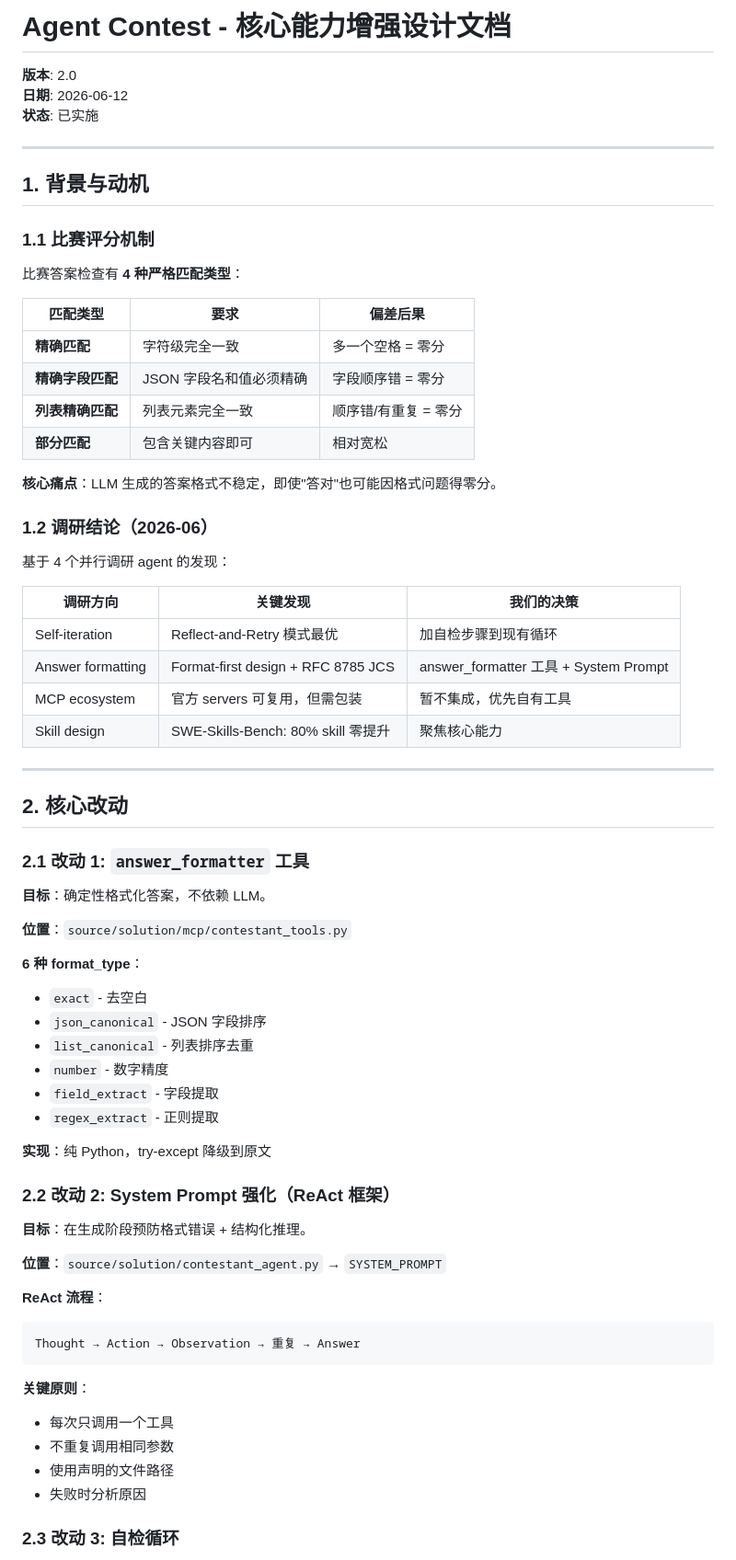
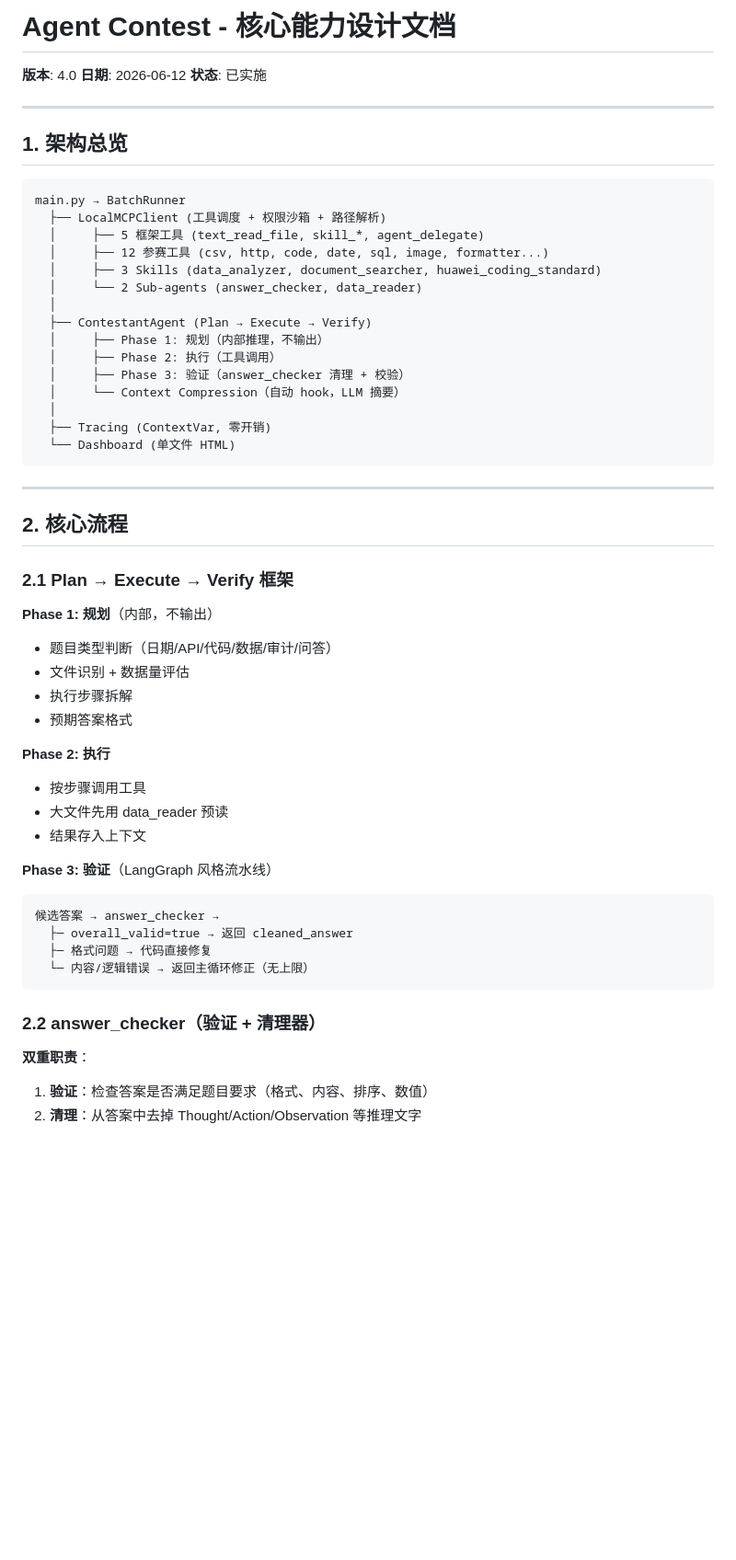
Before and after one commit to guihousun/Agent_competition, a Markdown page: DESIGN_CORE_ENHANCEMENTS.md, the part around one of its changes. Shown at 92% size. Drawn GitHub-style; blank space fills up the shorter version.

````diff
--- a/DESIGN_CORE_ENHANCEMENTS.md
+++ b/DESIGN_CORE_ENHANCEMENTS.md
@@ -1,73 +1,59 @@
-# Agent Contest - 核心能力增强设计文档
+# Agent Contest - 核心能力设计文档
 
-**版本**: 2.0
+**版本**: 4.0
 **日期**: 2026-06-12
 **状态**: 已实施
 
 ---
 
-## 1. 背景与动机
+## 1. 架构总览
 
-### 1.1 比赛评分机制
-
-比赛答案检查有 **4 种严格匹配类型**：
-
-| 匹配类型 | 要求 | 偏差后果 |
-|----------|------|----------|
-| **精确匹配** | 字符级完全一致 | 多一个空格 = 零分 |
-| **精确字段匹配** | JSON 字段名和值必须精确 | 字段顺序错 = 零分 |
-| **列表精确匹配** | 列表元素完全一致 | 顺序错/有重复 = 零分 |
-| **部分匹配** | 包含关键内容即可 | 相对宽松 |
-
-**核心痛点**：LLM 生成的答案格式不稳定，即使"答对"也可能因格式问题得零分。
-
-### 1.2 调研结论（2026-06）
-
-基于 4 个并行调研 agent 的发现：
-
-| 调研方向 | 关键发现 | 我们的决策 |
-|----------|----------|------------|
-| Self-iteration | Reflect-and-Retry 模式最优 | 加自检步骤到现有循环 |
-| Answer formatting | Format-first design + RFC 8785 JCS | answer_formatter 工具 + System Prompt |
-| MCP ecosystem | 官方 servers 可复用，但需包装 | 暂不集成，优先自有工具 |
-| Skill design | SWE-Skills-Bench: 80% skill 零提升 | 聚焦核心能力 |
+```
+main.py → BatchRunner
+  ├── LocalMCPClient (工具调度 + 权限沙箱 + 路径解析)
+  │     ├── 5 框架工具 (text_read_file, skill_*, agent_delegate)
+  │     ├── 12 参赛工具 (csv, http, code, date, sql, image, formatter...)
+  │     ├── 3 Skills (data_analyzer, document_searcher, huawei_coding_standard)
+  │     └── 2 Sub-agents (answer_checker, data_reader)
+  │
+  ├── ContestantAgent (Plan → Execute → Verify)
+  │     ├── Phase 1: 规划（内部推理，不输出）
+  │     ├── Phase 2: 执行（工具调用）
+  │     ├── Phase 3: 验证（answer_checker 清理 + 校验）
+  │     └── Context Compression（自动 hook，LLM 摘要）
+  │
+  ├── Tracing (ContextVar, 零开销)
+  └── Dashboard (单文件 HTML)
+```
 
 ---
 
-## 2. 核心改动
+## 2. 核心流程
 
-### 2.1 改动 1: `answer_formatter` 工具
+### 2.1 Plan → Execute → Verify 框架
 
-**目标**：确定性格式化答案，不依赖 LLM。
+**Phase 1: 规划**（内部，不输出）
+- 题目类型判断（日期/API/代码/数据/审计/问答）
+- 文件识别 + 数据量评估
+- 执行步骤拆解
+- 预期答案格式
 
-**位置**：`source/solution/mcp/contestant_tools.py`
+**Phase 2: 执行**
+- 按步骤调用工具
+- 大文件先用 data_reader 预读
+- 结果存入上下文
 
-**6 种 format_type**：
-- `exact` - 去空白
-- `json_canonical` - JSON 字段排序
-- `list_canonical` - 列表排序去重
-- `number` - 数字精度
-- `field_extract` - 字段提取
-- `regex_extract` - 正则提取
-
-**实现**：纯 Python，try-except 降级到原文
-
-### 2.2 改动 2: System Prompt 强化（ReAct 框架）
-
-**目标**：在生成阶段预防格式错误 + 结构化推理。
-
-**位置**：`source/solution/contestant_agent.py` → `SYSTEM_PROMPT`
-
-**ReAct 流程**：
+**Phase 3: 验证**（LangGraph 风格流水线）
 ```
-Thought → Action → Observation → 重复 → Answer
+候选答案 → answer_checker →
+  ├─ overall_valid=true → 返回 cleaned_answer
+  ├─ 格式问题 → 代码直接修复
+  └─ 内容/逻辑错误 → 返回主循环修正（无上限）
 ```
 
-**关键原则**：
-- 每次只调用一个工具
-- 不重复调用相同参数
-- 使用声明的文件路径
-- 失败时分析原因
+### 2.2 answer_checker（验证 + 清理器）
 
-### 2.3 改动 3: 自检循环
+**双重职责**：
+1. **验证**：检查答案是否满足题目要求（格式、内容、排序、数值）
+2. **清理**：从答案中去掉 Thought/Action/Observation 等推理文字
 
````
Also changed, not shown: other parts of DESIGN_CORE_ENHANCEMENTS.md (+171 -104 lines).
